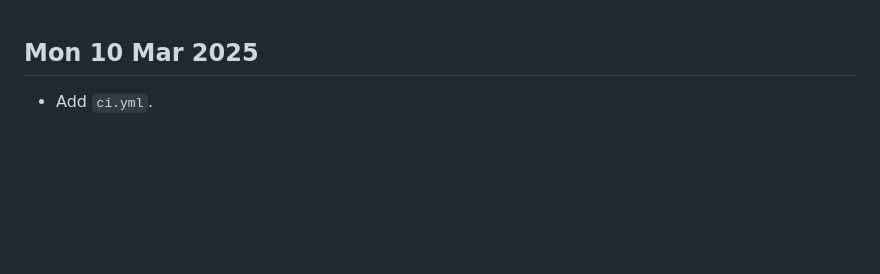
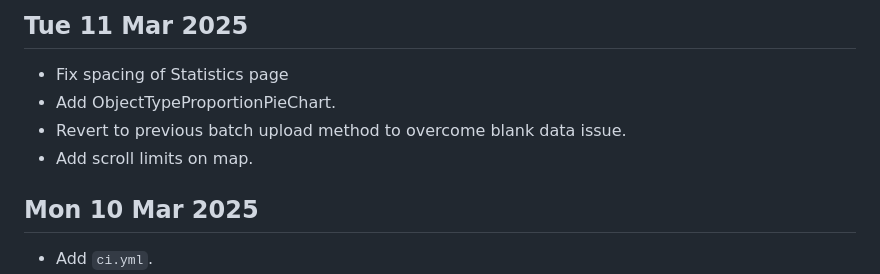
Before and after one commit to 0hAodha/fyp, a Markdown page: diary.md, the part around the change. GitHub-like rendering; blank space fills up the shorter version.

Commit message:
[diary]: Add 11 Mar

```diff
--- a/diary.md
+++ b/diary.md
@@ -1,3 +1,9 @@
+## Tue 11 Mar 2025
+- Fix spacing of Statistics page
+- Add ObjectTypeProportionPieChart.
+- Revert to previous batch upload method to overcome blank data issue.
+- Add scroll limits on map.
+
 ## Mon 10 Mar 2025
 - Add `ci.yml`.
 - Update frontend to only send one request per API when loading data, using the list of `objectType`s functionaliy, thereby reducing the number of requests made.
```
